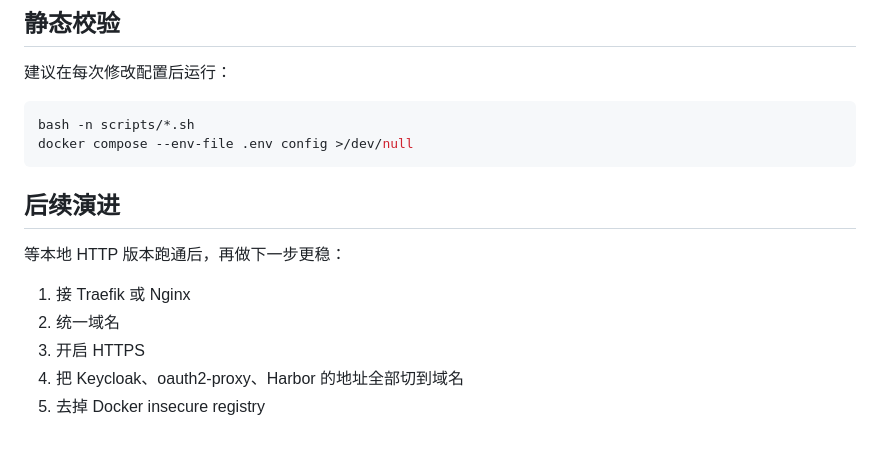
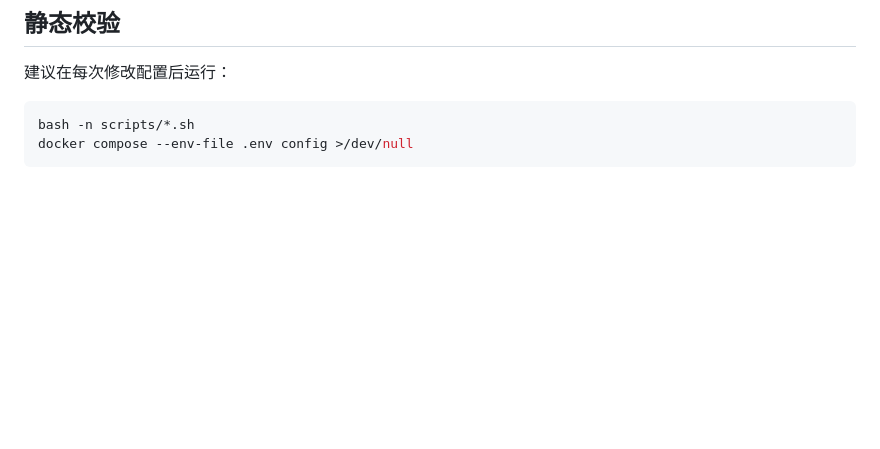
Before and after one commit to Innnoa/Integration_of_third-party_tools, a Markdown page: README.md, the part around the change. Rendered like a GitHub page; blank space fills up the shorter version.

Commit message:
delete README.md some test

````diff
--- a/README.md
+++ b/README.md
@@ -571,13 +571,3 @@ sudo systemctl restart docker
 bash -n scripts/*.sh
 docker compose --env-file .env config >/dev/null
 ```
-
-## 后续演进
-
-等本地 HTTP 版本跑通后，再做下一步更稳：
-
-1. 接 Traefik 或 Nginx
-2. 统一域名
-3. 开启 HTTPS
-4. 把 Keycloak、oauth2-proxy、Harbor 的地址全部切到域名
-5. 去掉 Docker insecure registry
````
